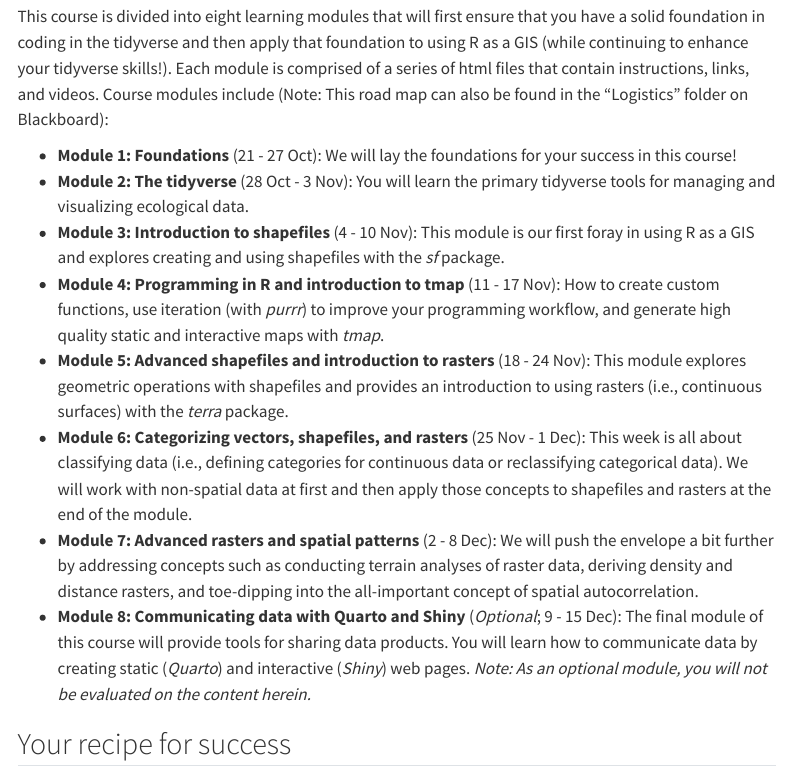
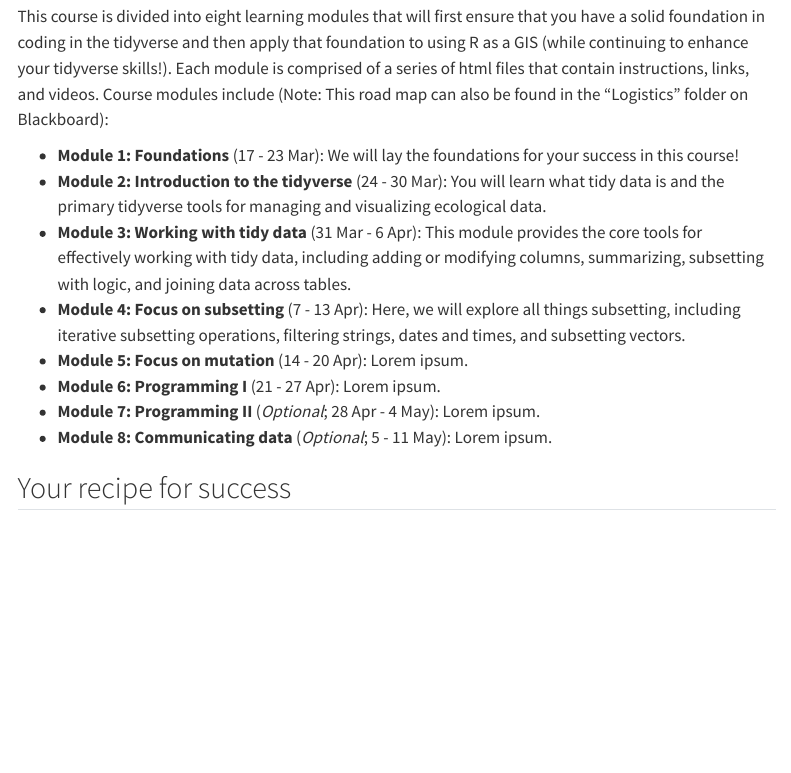
Before and after one commit to evansbrians/datasci_2025, a Quarto document (modules/module_1/1.1_course_introduction.qmd): the page in a window 1100 px wide, from 130 px down. Rendered offline with R 4.5, knitr and Pandoc in place of Quarto, with nearby package versions; menus at the side of the page are left out.

Commit message:
added dates and the topic for each week.

```diff
--- a/modules/module_1/1.1_course_introduction.qmd
+++ b/modules/module_1/1.1_course_introduction.qmd
@@ -20,14 +20,14 @@ editor: source
 
 This course is divided into eight learning modules that will first ensure that you have a solid foundation in coding in the tidyverse and then apply that foundation to using R as a GIS (while continuing to enhance your tidyverse skills!). Each module is comprised of a series of html files that contain instructions, links, and videos. Course modules include (Note: This road map can also be found in the "Logistics" folder on Blackboard):
 
--   **Module 1: Foundations**  (21 - 27 Oct): We will lay the foundations for your success in this course!
--   **Module 2: The tidyverse** (28 Oct - 3 Nov): You will learn the primary tidyverse tools for managing and visualizing ecological data.
--   **Module 3: Introduction to shapefiles** (4 - 10 Nov): This module is our first foray in using R as a GIS and explores creating and using shapefiles with the *sf* package.
--   **Module 4: Programming in R and introduction to tmap**  (11 - 17 Nov): How to create custom functions, use iteration (with *purrr*) to improve your programming workflow, and generate high quality static and interactive maps with *tmap*.
--   **Module 5: Advanced shapefiles and introduction to rasters** (18 - 24 Nov): This module explores geometric operations with shapefiles and provides an introduction to using rasters (i.e., continuous surfaces) with the *terra* package.
--   **Module 6: Categorizing vectors, shapefiles, and rasters**  (25 Nov - 1 Dec): This week is all about classifying data (i.e., defining categories for continuous data or reclassifying categorical data). We will work with non-spatial data at first and then apply those concepts to shapefiles and rasters at the end of the module.
--   **Module 7: Advanced rasters and spatial patterns** (2 - 8 Dec): We will push the envelope a bit further by addressing concepts such as conducting terrain analyses of raster data, deriving density and distance rasters, and toe-dipping into the all-important concept of spatial autocorrelation.
--   **Module 8: Communicating data with Quarto and Shiny** (*Optional*; 9 - 15 Dec): The final module of this course will provide tools for sharing data products. You will learn how to communicate data by creating static (*Quarto*) and interactive (*Shiny*) web pages. *Note: As an optional module, you will not be evaluated on the content herein.*
+-   **Module 1: Foundations**  (17 - 23 Mar): We will lay the foundations for your success in this course!
+-   **Module 2: Introduction to the tidyverse** (24 - 30 Mar): You will learn what tidy data is and the primary tidyverse tools for managing and visualizing ecological data.
+-   **Module 3: Working with tidy data** (31 Mar - 6 Apr): This module provides the core tools for effectively working with tidy data, including adding or modifying columns, summarizing, subsetting with logic, and joining data across tables.
+-   **Module 4: Focus on subsetting**  (7 - 13 Apr): Here, we will explore all things subsetting, including iterative subsetting operations, filtering strings, dates and times, and subsetting vectors.
+-   **Module 5: Focus on mutation** (14 - 20 Apr): Lorem ipsum.
+-   **Module 6: Programming I**  (21 - 27 Apr): Lorem ipsum.
+-   **Module 7: Programming II** (*Optional*; 28 Apr - 4 May): Lorem ipsum.
+-   **Module 8: Communicating data** (*Optional*; 5 - 11 May): Lorem ipsum.
 
 ## Your recipe for success
 
```
